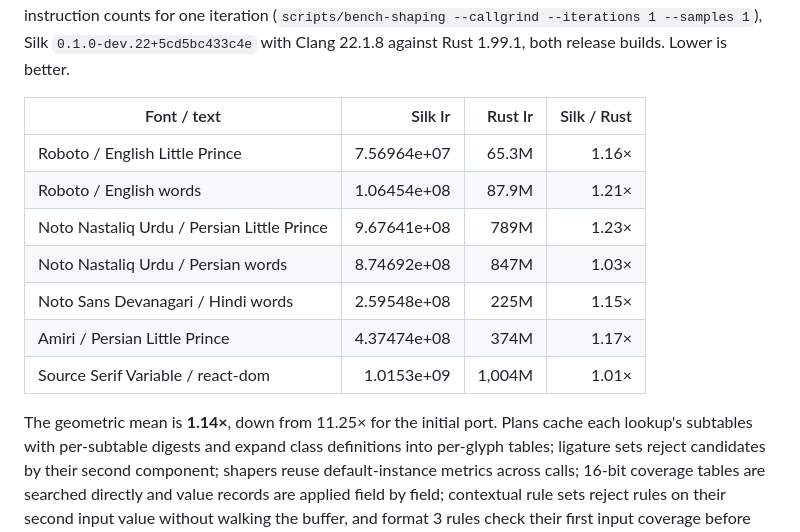
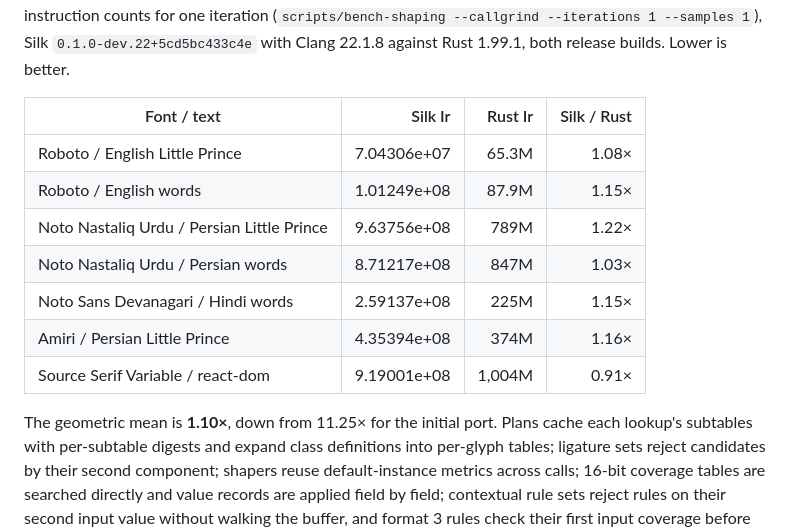
Before and after one commit to julia-script/read-fonts, a Markdown page: harfrust/README.md, the part around the change. GitHub-like rendering.

Commit message:
Update shaping perf table
Co-Authored-By: Claude Opus 5.5 <noreply@anthropic.com>
Claude-Session: https://claude.ai/code/session_0173SoSPd5nfw8CnV8L9hk6Z

```diff
--- a/harfrust/README.md
+++ b/harfrust/README.md
@@ -143,15 +143,15 @@ builds. Lower is better.
 
 | Font / text | Silk Ir | Rust Ir | Silk / Rust |
 | --- | ---: | ---: | ---: |
-| Roboto / English Little Prince | 7.56964e+07 | 65.3M | 1.16× |
-| Roboto / English words | 1.06454e+08 | 87.9M | 1.21× |
-| Noto Nastaliq Urdu / Persian Little Prince | 9.67641e+08 | 789M | 1.23× |
-| Noto Nastaliq Urdu / Persian words | 8.74692e+08 | 847M | 1.03× |
-| Noto Sans Devanagari / Hindi words | 2.59548e+08 | 225M | 1.15× |
-| Amiri / Persian Little Prince | 4.37474e+08 | 374M | 1.17× |
-| Source Serif Variable / react-dom | 1.0153e+09 | 1,004M | 1.01× |
+| Roboto / English Little Prince | 7.04306e+07 | 65.3M | 1.08× |
+| Roboto / English words | 1.01249e+08 | 87.9M | 1.15× |
+| Noto Nastaliq Urdu / Persian Little Prince | 9.63756e+08 | 789M | 1.22× |
+| Noto Nastaliq Urdu / Persian words | 8.71217e+08 | 847M | 1.03× |
+| Noto Sans Devanagari / Hindi words | 2.59137e+08 | 225M | 1.15× |
+| Amiri / Persian Little Prince | 4.35394e+08 | 374M | 1.16× |
+| Source Serif Variable / react-dom | 9.19001e+08 | 1,004M | 0.91× |
 
-The geometric mean is **1.14×**, down from 11.25× for the initial port. Plans
+The geometric mean is **1.10×**, down from 11.25× for the initial port. Plans
 cache each lookup's subtables with per-subtable digests and expand class
 definitions into per-glyph tables; ligature sets reject candidates by their
 second component; shapers reuse default-instance metrics across calls; 16-bit
```
